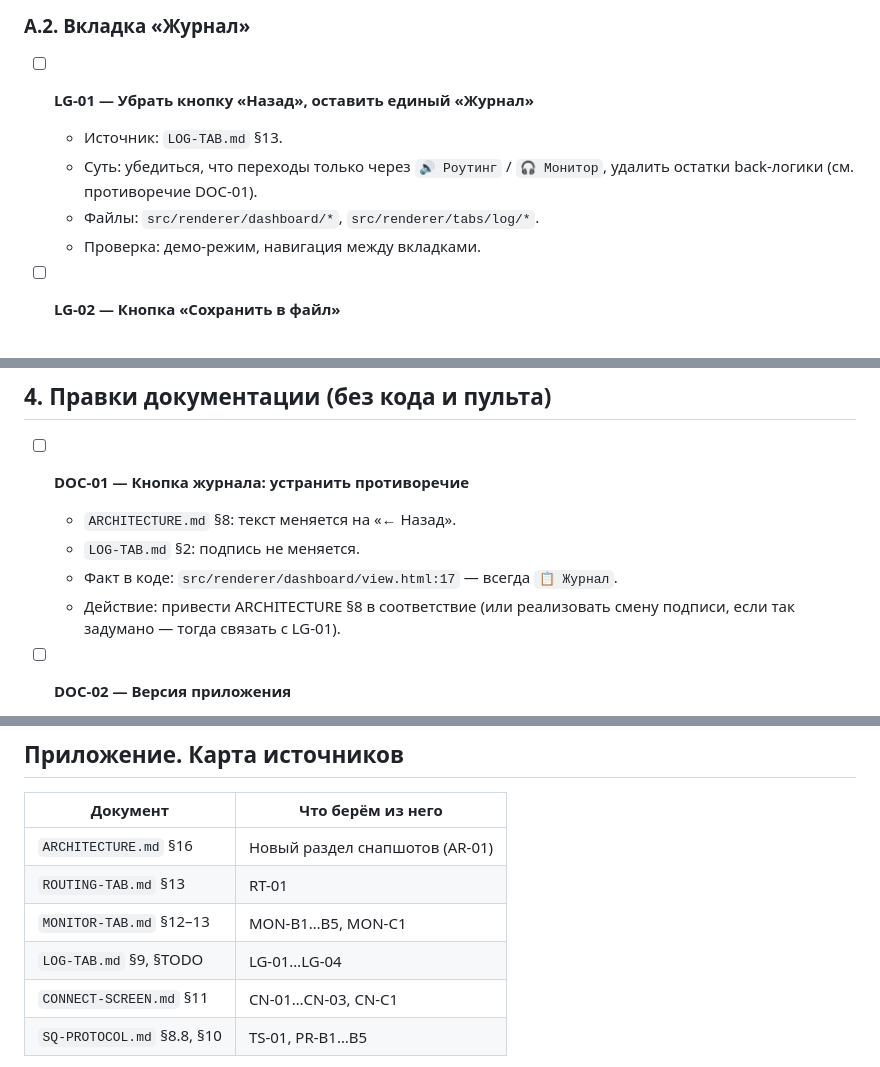
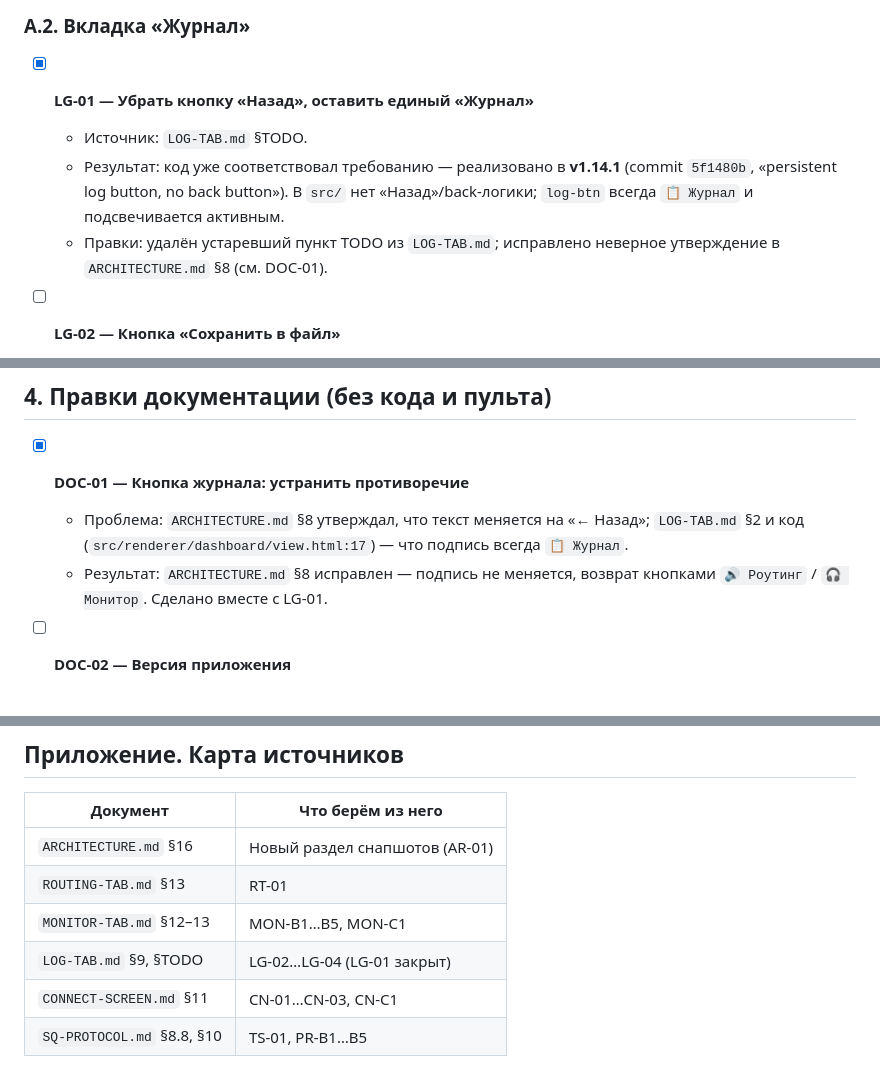
Before and after one commit to ipavlex/sq-router-control, a Markdown page: docs/BACKLOG-NO-CONSOLE.md, 3 parts joined by grey strips. GitHub-like rendering.

Commit message:
docs: close LG-01, fix log-button docs

```diff
--- a/docs/BACKLOG-NO-CONSOLE.md
+++ b/docs/BACKLOG-NO-CONSOLE.md
@@ -68,12 +68,13 @@
 
 ### A.2. Вкладка «Журнал»
 
-- [ ] **LG-01 — Убрать кнопку «Назад», оставить единый «Журнал»**
-  - Источник: `LOG-TAB.md` §13.
-  - Суть: убедиться, что переходы только через `🔊 Роутинг` / `🎧 Монитор`,
-    удалить остатки back-логики (см. противоречие DOC-01).
-  - Файлы: `src/renderer/dashboard/*`, `src/renderer/tabs/log/*`.
-  - Проверка: демо-режим, навигация между вкладками.
+- [x] **LG-01 — Убрать кнопку «Назад», оставить единый «Журнал»**
+  - Источник: `LOG-TAB.md` §TODO.
+  - Результат: код уже соответствовал требованию — реализовано в **v1.14.1**
+    (commit `5f1480b`, «persistent log button, no back button»). В `src/` нет
+    «Назад»/back-логики; `log-btn` всегда `📋 Журнал` и подсвечивается активным.
+  - Правки: удалён устаревший пункт TODO из `LOG-TAB.md`; исправлено неверное
+    утверждение в `ARCHITECTURE.md` §8 (см. DOC-01).
 
 - [ ] **LG-02 — Кнопка «Сохранить в файл»**
   - Источник: `LOG-TAB.md` §13.
@@ -185,12 +186,12 @@
 
 ## 4. Правки документации (без кода и пульта)
 
-- [ ] **DOC-01 — Кнопка журнала: устранить противоречие**
-  - `ARCHITECTURE.md` §8: текст меняется на «← Назад».
-  - `LOG-TAB.md` §2: подпись не меняется.
-  - Факт в коде: `src/renderer/dashboard/view.html:17` — всегда `📋 Журнал`.
-  - Действие: привести ARCHITECTURE §8 в соответствие (или реализовать смену
-    подписи, если так задумано — тогда связать с LG-01).
+- [x] **DOC-01 — Кнопка журнала: устранить противоречие**
+  - Проблема: `ARCHITECTURE.md` §8 утверждал, что текст меняется на «← Назад»;
+    `LOG-TAB.md` §2 и код (`src/renderer/dashboard/view.html:17`) — что подпись
+    всегда `📋 Журнал`.
+  - Результат: `ARCHITECTURE.md` §8 исправлен — подпись не меняется, возврат
+    кнопками `🔊 Роутинг` / `🎧 Монитор`. Сделано вместе с LG-01.
 
 - [ ] **DOC-02 — Версия приложения**
   - Docs указывают `v1.14.0` (`ARCHITECTURE.md` §3), в `package.json` — `1.16.0`.
@@ -219,7 +220,7 @@
 | `ARCHITECTURE.md` §16 | Новый раздел снапшотов (AR-01) |
 | `ROUTING-TAB.md` §13 | RT-01 |
 | `MONITOR-TAB.md` §12–13 | MON-B1…B5, MON-C1 |
-| `LOG-TAB.md` §9, §TODO | LG-01…LG-04 |
+| `LOG-TAB.md` §9, §TODO | LG-02…LG-04 (LG-01 закрыт) |
 | `CONNECT-SCREEN.md` §11 | CN-01…CN-03, CN-C1 |
 | `SQ-PROTOCOL.md` §8.8, §10 | TS-01, PR-B1…B5 |
 
```
Also changed, not shown: docs/ARCHITECTURE.md (+3 -2 lines), docs/LOG-TAB.md (+0 -1 lines).
